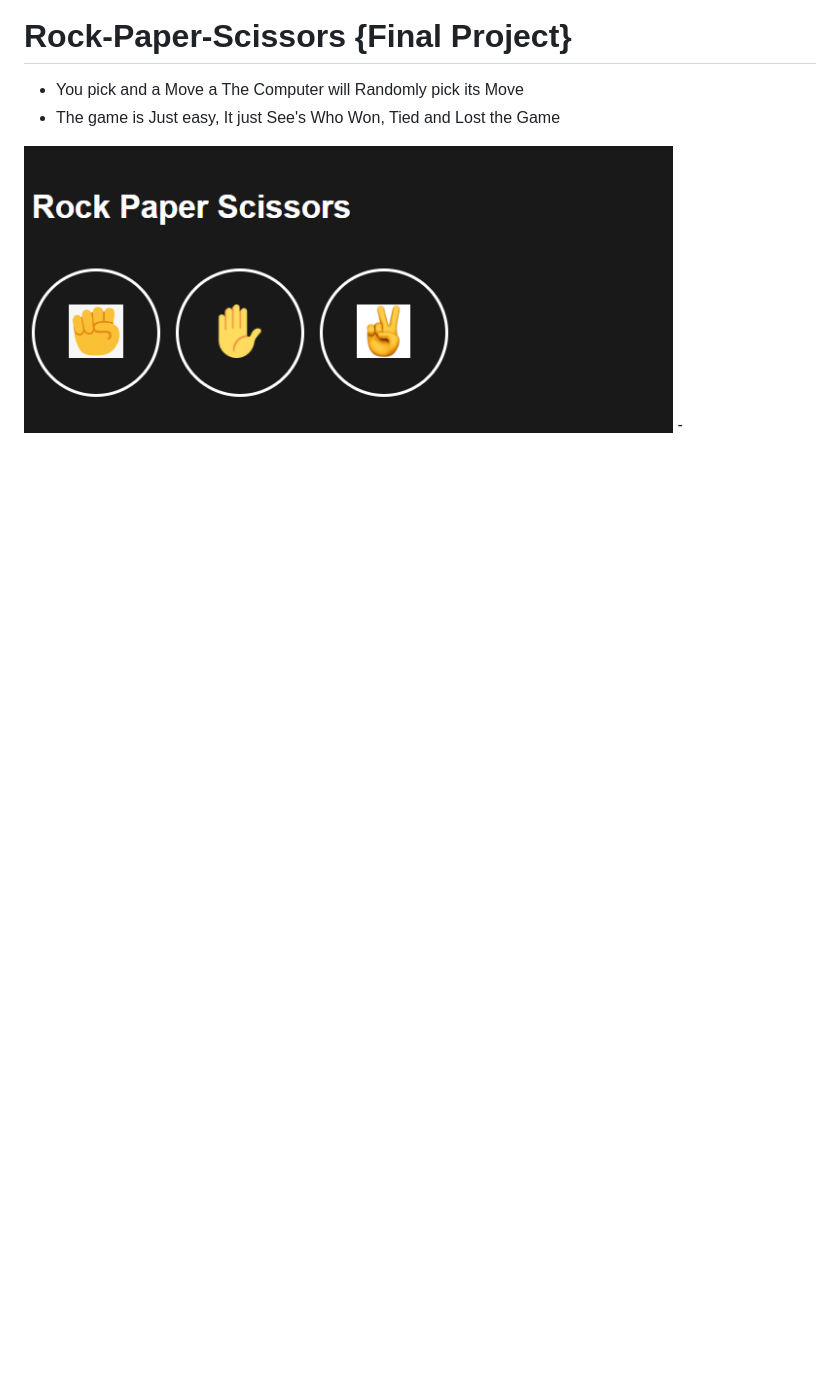
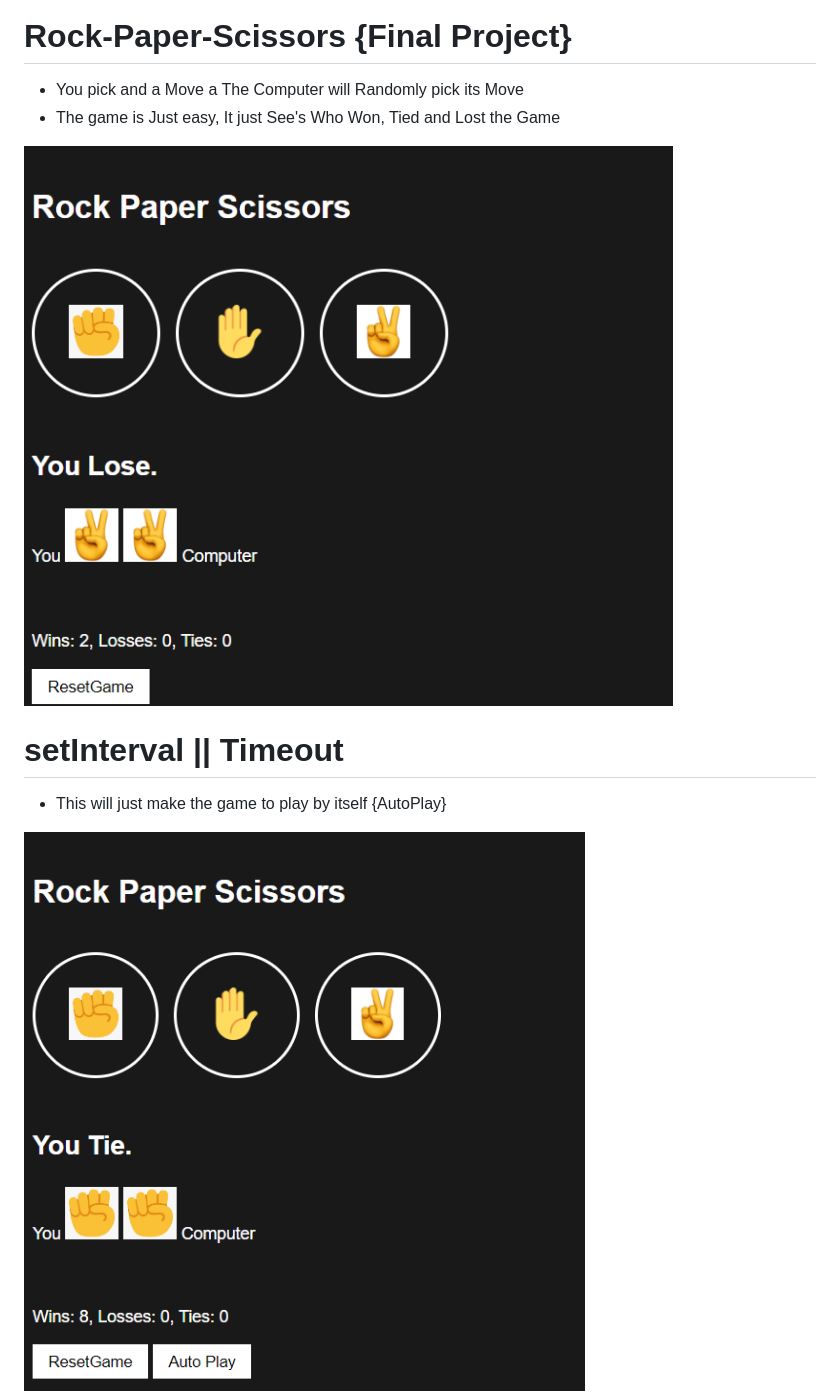
Before and after one commit to SonOfChrist/Rock-P-S-Game, a Markdown page: README.md, the part around the change. GitHub-like rendering; pictures changed too: Images/AutoPlay.png (added); blank space fills up the shorter version.

Commit message:
Update-js-Auto-Play

```diff
--- a/README.md
+++ b/README.md
@@ -7,4 +7,7 @@
 - You pick and a Move a The Computer will Randomly pick its Move
 - The game is Just easy, It just See's Who Won, Tied and Lost the Game
 <img src="Images/Rock_Paper_Scissors__Finally.png" alt="FinalProject" class="Final_Project">
--
+
+# setInterval || Timeout
+- This will just make the game to play by itself {AutoPlay}
+<img src="./Images/AutoPlay.png" alt="js-AutoPlay-Player-Computer_Move">
```
Also changed, not shown: 3 other files.
